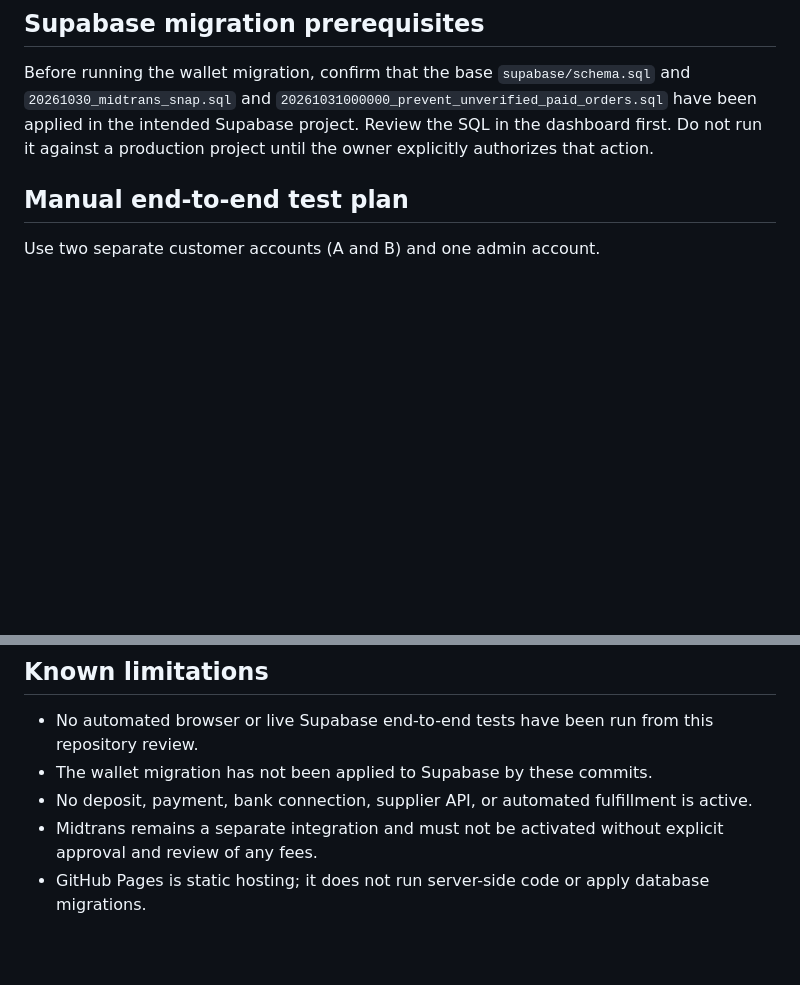
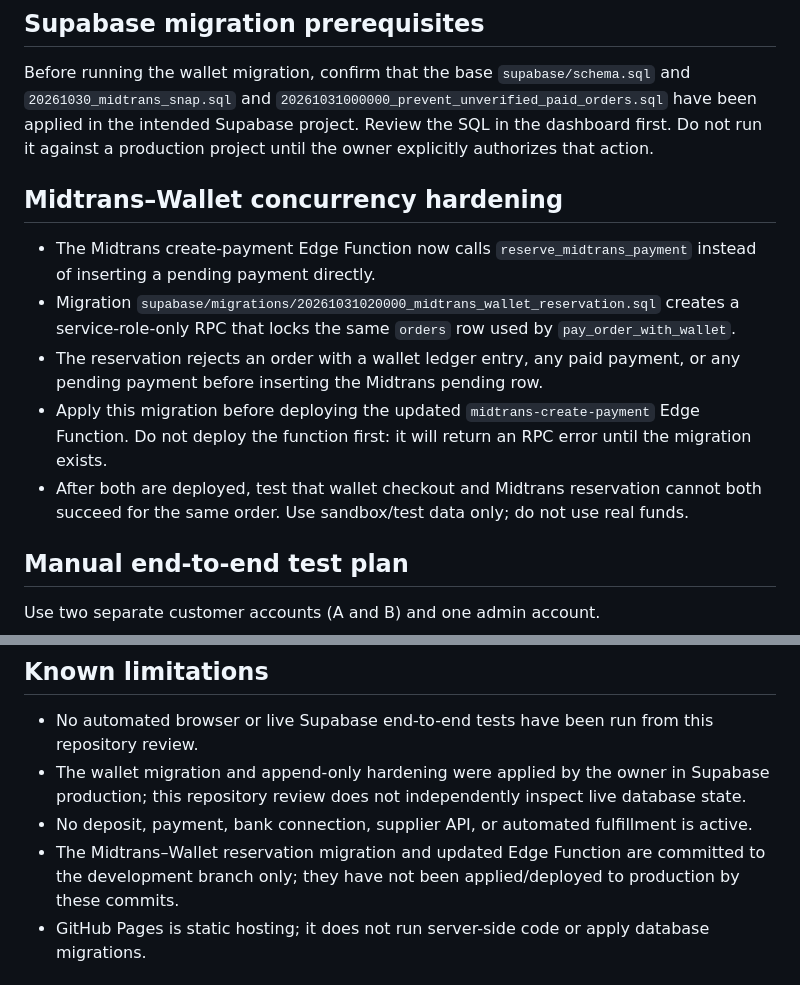
Before and after one commit to inioza013/sosvanta, a Markdown page: STAGE5_QA.md, 2 parts joined by grey strips. Rendered like a GitHub page; blank space fills up the shorter version.

Commit message:
Document atomic Midtrans and wallet payment reservation

```diff
--- a/STAGE5_QA.md
+++ b/STAGE5_QA.md
@@ -13,6 +13,14 @@ This checklist applies only to branch `safe-smm-panel-mvp`. The production `main
 
 ## Supabase migration prerequisites
 Before running the wallet migration, confirm that the base `supabase/schema.sql` and `20261030_midtrans_snap.sql` and `20261031000000_prevent_unverified_paid_orders.sql` have been applied in the intended Supabase project. Review the SQL in the dashboard first. Do not run it against a production project until the owner explicitly authorizes that action.
+
+
+## Midtrans–Wallet concurrency hardening
+- The Midtrans create-payment Edge Function now calls `reserve_midtrans_payment` instead of inserting a pending payment directly.
+- Migration `supabase/migrations/20261031020000_midtrans_wallet_reservation.sql` creates a service-role-only RPC that locks the same `orders` row used by `pay_order_with_wallet`.
+- The reservation rejects an order with a wallet ledger entry, any paid payment, or any pending payment before inserting the Midtrans pending row.
+- Apply this migration before deploying the updated `midtrans-create-payment` Edge Function. Do not deploy the function first: it will return an RPC error until the migration exists.
+- After both are deployed, test that wallet checkout and Midtrans reservation cannot both succeed for the same order. Use sandbox/test data only; do not use real funds.
 
 ## Manual end-to-end test plan
 Use two separate customer accounts (A and B) and one admin account.
@@ -34,9 +42,9 @@ Use two separate customer accounts (A and B) and one admin account.
 
 ## Known limitations
 - No automated browser or live Supabase end-to-end tests have been run from this repository review.
-- The wallet migration has not been applied to Supabase by these commits.
+- The wallet migration and append-only hardening were applied by the owner in Supabase production; this repository review does not independently inspect live database state.
 - No deposit, payment, bank connection, supplier API, or automated fulfillment is active.
-- Midtrans remains a separate integration and must not be activated without explicit approval and review of any fees.
+- The Midtrans–Wallet reservation migration and updated Edge Function are committed to the development branch only; they have not been applied/deployed to production by these commits.
 - GitHub Pages is static hosting; it does not run server-side code or apply database migrations.
 
 ## Release gate
```
